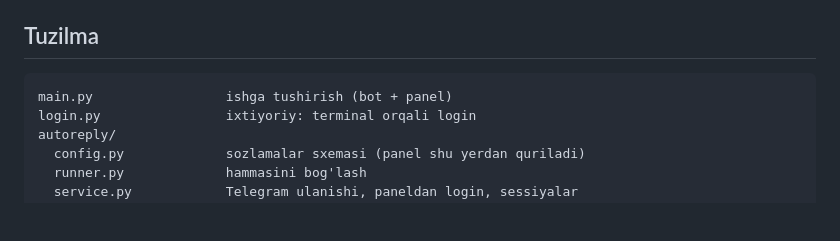
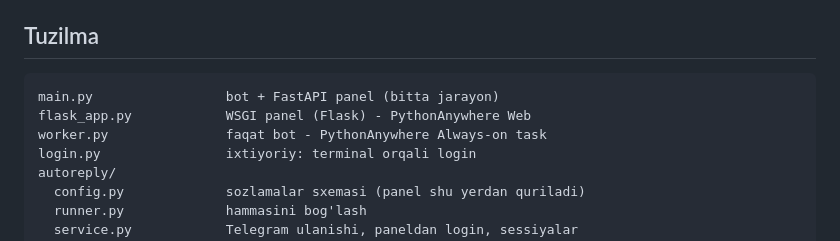
Before and after one commit to z3wax/moonlight, a Markdown page: README.md, the part around the change. Drawn GitHub-style; blank space fills up the shorter version.

Commit message:
README: list the Flask and worker entry points
Co-Authored-By: Claude Opus 5.5 <noreply@anthropic.com>
Claude-Session: https://claude.ai/code/session_011XG4cUKysEsuC8zJ4oKTiD

````diff
--- a/README.md
+++ b/README.md
@@ -138,7 +138,9 @@ bloklanishi mumkin. Model nomlari vaqt o'tib o'zgarishi mumkin — ro'yxat:
 
 ## Tuzilma
 ```
-main.py                 ishga tushirish (bot + panel)
+main.py                 bot + FastAPI panel (bitta jarayon)
+flask_app.py            WSGI panel (Flask) - PythonAnywhere Web
+worker.py               faqat bot - PythonAnywhere Always-on task
 login.py                ixtiyoriy: terminal orqali login
 autoreply/
   config.py             sozlamalar sxemasi (panel shu yerdan quriladi)
````
